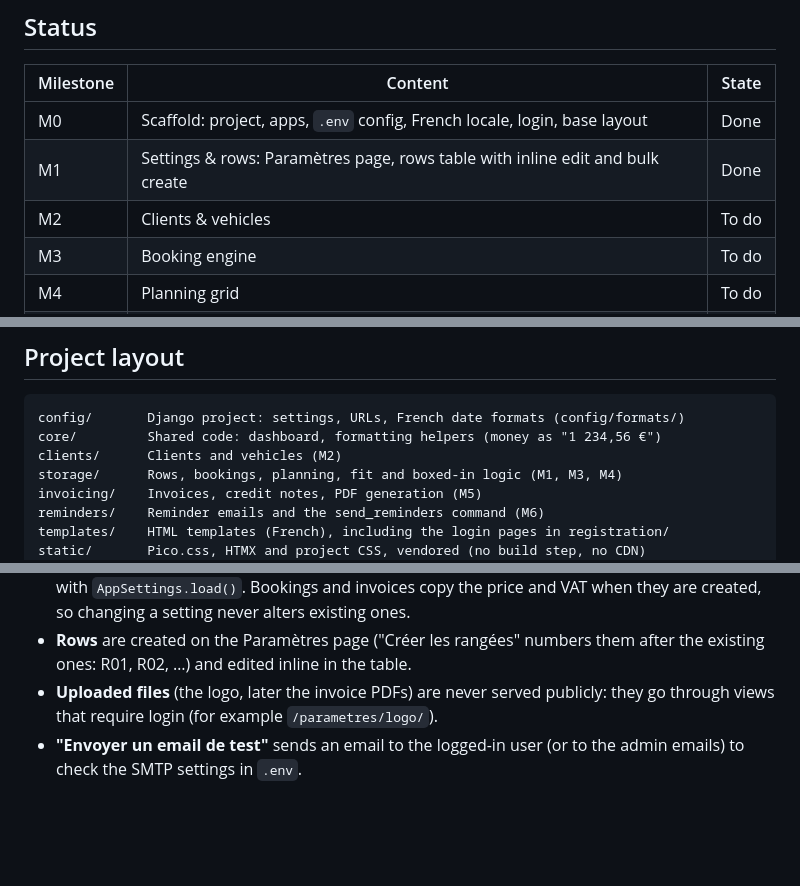
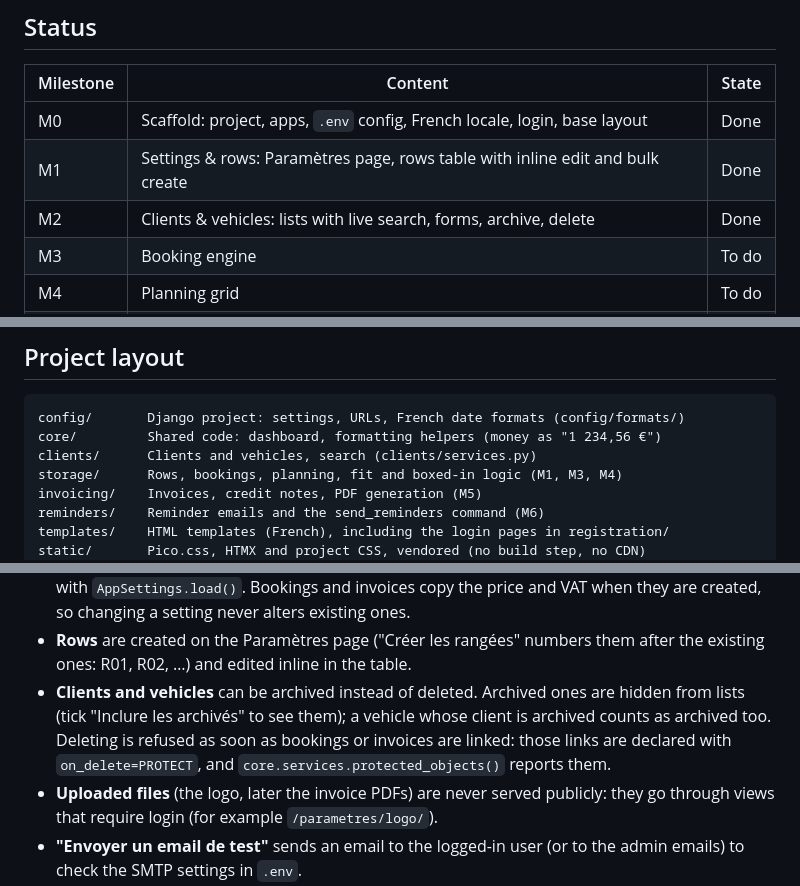
Before and after one commit to adrienbuche-27/warehouse-planner, a Markdown page: README.md, 3 parts joined by grey strips. GitHub-like rendering; blank space fills up the shorter version.

Commit message:
docs: document clients, vehicles and archiving in README
Co-Authored-By: Claude Opus 5.5 <noreply@anthropic.com>
Claude-Session: https://claude.ai/code/session_01DHZKaAciyQCcVj2137M28E

````diff
--- a/README.md
+++ b/README.md
@@ -13,7 +13,7 @@ storage ends.
 |---|---|---|
 | M0 | Scaffold: project, apps, `.env` config, French locale, login, base layout | Done |
 | M1 | Settings & rows: Paramètres page, rows table with inline edit and bulk create | Done |
-| M2 | Clients & vehicles | To do |
+| M2 | Clients & vehicles: lists with live search, forms, archive, delete | Done |
 | M3 | Booking engine | To do |
 | M4 | Planning grid | To do |
 | M5 | Invoicing | To do |
@@ -80,7 +80,7 @@ project root. It is never committed; `.env.example` lists every variable.
 ```
 config/       Django project: settings, URLs, French date formats (config/formats/)
 core/         Shared code: dashboard, formatting helpers (money as "1 234,56 €")
-clients/      Clients and vehicles (M2)
+clients/      Clients and vehicles, search (clients/services.py)
 storage/      Rows, bookings, planning, fit and boxed-in logic (M1, M3, M4)
 invoicing/    Invoices, credit notes, PDF generation (M5)
 reminders/    Reminder emails and the send_reminders command (M6)
@@ -107,6 +107,10 @@ or templates, so it can be unit-tested.
   when they are created, so changing a setting never alters existing ones.
 - **Rows** are created on the Paramètres page ("Créer les rangées" numbers them after the
   existing ones: R01, R02, …) and edited inline in the table.
+- **Clients and vehicles** can be archived instead of deleted. Archived ones are hidden from
+  lists (tick "Inclure les archivés" to see them); a vehicle whose client is archived counts as
+  archived too. Deleting is refused as soon as bookings or invoices are linked: those links are
+  declared with `on_delete=PROTECT`, and `core.services.protected_objects()` reports them.
 - **Uploaded files** (the logo, later the invoice PDFs) are never served publicly: they go
   through views that require login (for example `/parametres/logo/`).
 - **"Envoyer un email de test"** sends an email to the logged-in user (or to the admin emails)
````
